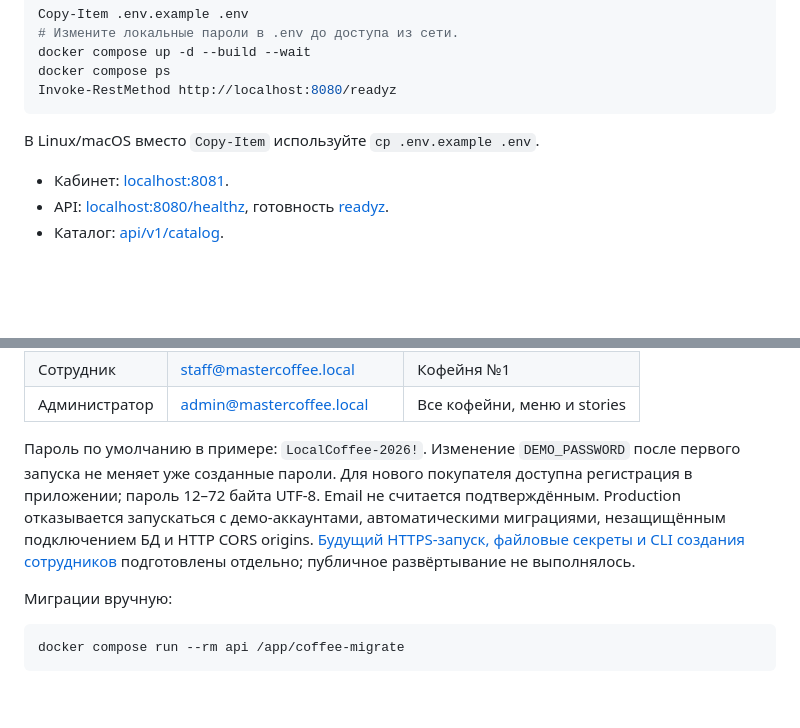
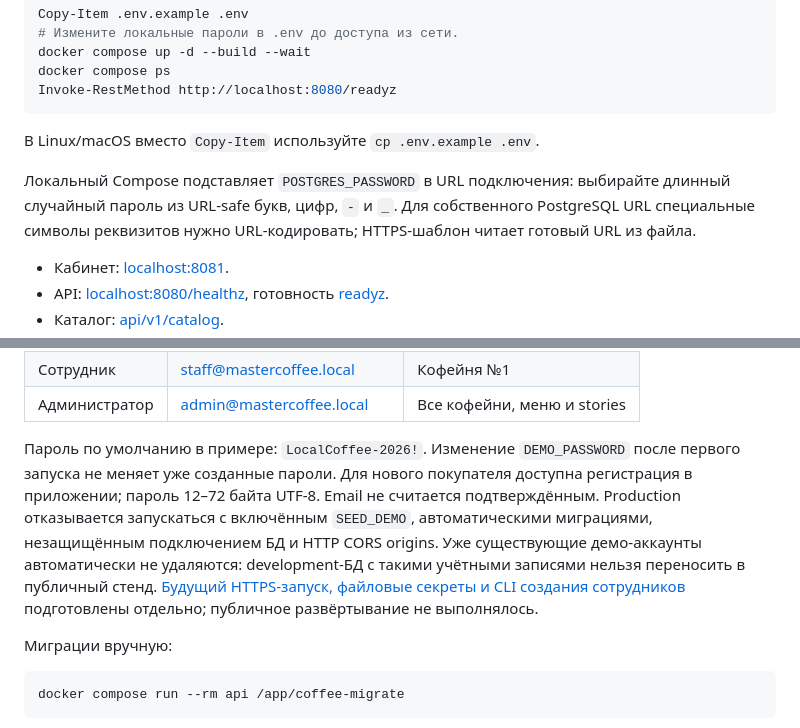
Before and after one commit to kairagz27/MasterCoffee-KMP, a Markdown page: README.md, 2 parts joined by grey strips. GitHub-like rendering; blank space fills up the shorter version.

Commit message:
docs: clarify demo seed and database credential configuration

```diff
--- a/README.md
+++ b/README.md
@@ -43,6 +43,8 @@ Invoke-RestMethod http://localhost:8080/readyz
 
 В Linux/macOS вместо `Copy-Item` используйте `cp .env.example .env`.
 
+Локальный Compose подставляет `POSTGRES_PASSWORD` в URL подключения: выбирайте длинный случайный пароль из URL-safe букв, цифр, `-` и `_`. Для собственного PostgreSQL URL специальные символы реквизитов нужно URL-кодировать; HTTPS-шаблон читает готовый URL из файла.
+
 - Кабинет: [localhost:8081](http://localhost:8081).
 - API: [localhost:8080/healthz](http://localhost:8080/healthz), готовность [readyz](http://localhost:8080/readyz).
 - Каталог: [api/v1/catalog](http://localhost:8080/api/v1/catalog?cafe_id=1).
@@ -56,7 +58,7 @@ Invoke-RestMethod http://localhost:8080/readyz
 | Сотрудник | staff@mastercoffee.local | Кофейня №1 |
 | Администратор | admin@mastercoffee.local | Все кофейни, меню и stories |
 
-Пароль по умолчанию в примере: `LocalCoffee-2026!`. Изменение `DEMO_PASSWORD` после первого запуска не меняет уже созданные пароли. Для нового покупателя доступна регистрация в приложении; пароль 12–72 байта UTF-8. Email не считается подтверждённым. Production отказывается запускаться с демо-аккаунтами, автоматическими миграциями, незащищённым подключением БД и HTTP CORS origins. [Будущий HTTPS-запуск, файловые секреты и CLI создания сотрудников](docs/backend.md#локальная-сеть-и-будущий-https) подготовлены отдельно; публичное развёртывание не выполнялось.
+Пароль по умолчанию в примере: `LocalCoffee-2026!`. Изменение `DEMO_PASSWORD` после первого запуска не меняет уже созданные пароли. Для нового покупателя доступна регистрация в приложении; пароль 12–72 байта UTF-8. Email не считается подтверждённым. Production отказывается запускаться с включённым `SEED_DEMO`, автоматическими миграциями, незащищённым подключением БД и HTTP CORS origins. Уже существующие демо-аккаунты автоматически не удаляются: development-БД с такими учётными записями нельзя переносить в публичный стенд. [Будущий HTTPS-запуск, файловые секреты и CLI создания сотрудников](docs/backend.md#локальная-сеть-и-будущий-https) подготовлены отдельно; публичное развёртывание не выполнялось.
 
 Миграции вручную:
 
```
